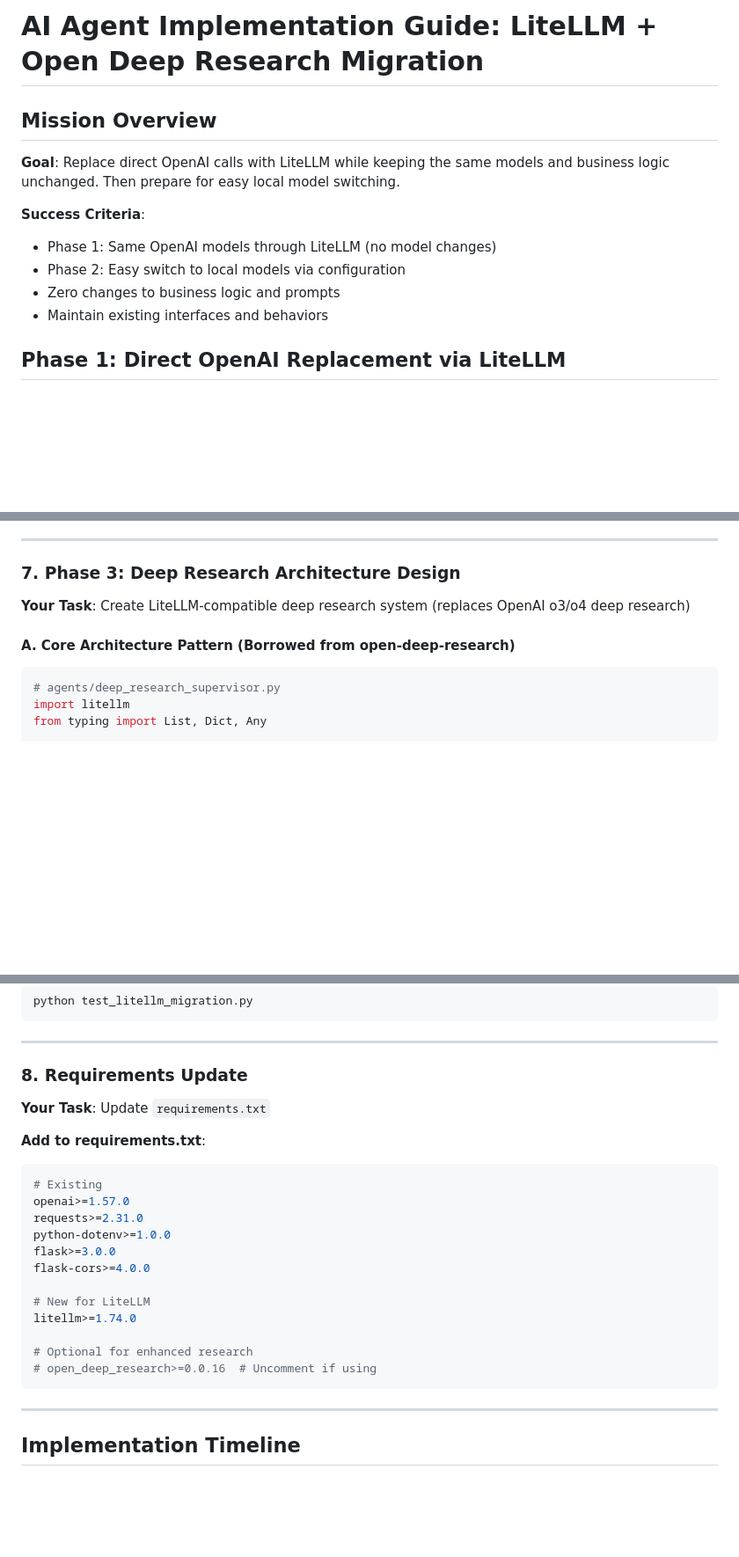
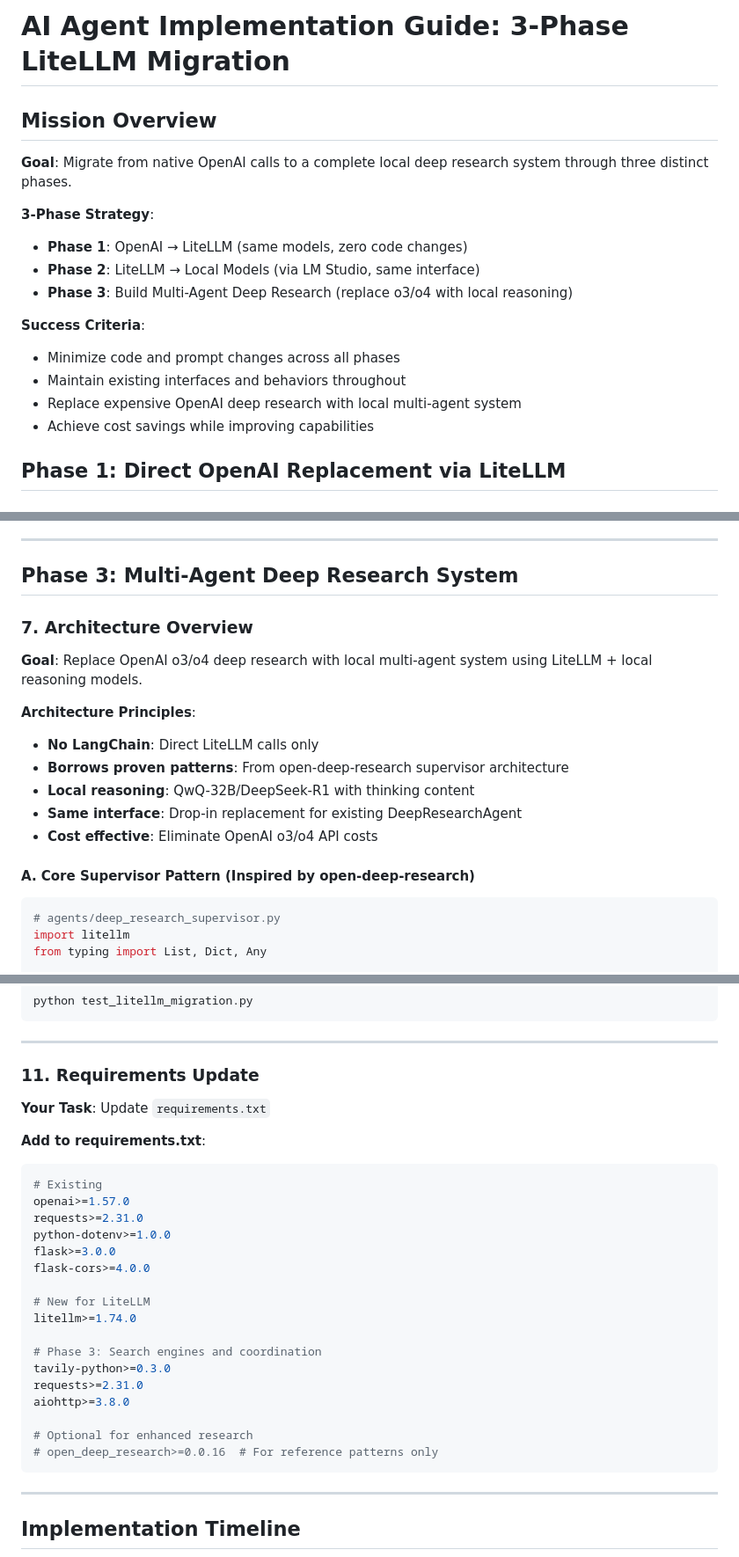
Before and after one commit to shaiss/Near-Catalyst, a Markdown page: ai-implementation.md, 3 parts joined by grey strips. Shown at 88% size. Rendered like a GitHub page; blank space fills up the shorter version.

````diff
--- a/ai-implementation.md
+++ b/ai-implementation.md
@@ -1,14 +1,19 @@
-# AI Agent Implementation Guide: LiteLLM + Open Deep Research Migration
+# AI Agent Implementation Guide: 3-Phase LiteLLM Migration
 
 ## Mission Overview
 
-**Goal**: Replace direct OpenAI calls with LiteLLM while keeping the same models and business logic unchanged. Then prepare for easy local model switching.
+**Goal**: Migrate from native OpenAI calls to a complete local deep research system through three distinct phases.
+
+**3-Phase Strategy**:
+- **Phase 1**: OpenAI → LiteLLM (same models, zero code changes)
+- **Phase 2**: LiteLLM → Local Models (via LM Studio, same interface)
+- **Phase 3**: Build Multi-Agent Deep Research (replace o3/o4 with local reasoning)
 
 **Success Criteria**:
-- Phase 1: Same OpenAI models through LiteLLM (no model changes)
-- Phase 2: Easy switch to local models via configuration
-- Zero changes to business logic and prompts
-- Maintain existing interfaces and behaviors
+- Minimize code and prompt changes across all phases
+- Maintain existing interfaces and behaviors throughout
+- Replace expensive OpenAI deep research with local multi-agent system
+- Achieve cost savings while improving capabilities
 
 ## Phase 1: Direct OpenAI Replacement via LiteLLM
 
@@ -293,11 +298,20 @@ class EnhancedResearchAgent:
 
 ---
 
-### 7. Phase 3: Deep Research Architecture Design
+## Phase 3: Multi-Agent Deep Research System
 
-**Your Task**: Create LiteLLM-compatible deep research system (replaces OpenAI o3/o4 deep research)
+### 7. Architecture Overview
 
-#### A. Core Architecture Pattern (Borrowed from open-deep-research)
+**Goal**: Replace OpenAI o3/o4 deep research with local multi-agent system using LiteLLM + local reasoning models.
+
+**Architecture Principles**:
+- **No LangChain**: Direct LiteLLM calls only
+- **Borrows proven patterns**: From open-deep-research supervisor architecture
+- **Local reasoning**: QwQ-32B/DeepSeek-R1 with thinking content
+- **Same interface**: Drop-in replacement for existing DeepResearchAgent
+- **Cost effective**: Eliminate OpenAI o3/o4 API costs
+
+#### A. Core Supervisor Pattern (Inspired by open-deep-research)
 
 ```python
 # agents/deep_research_supervisor.py
@@ -459,7 +544,7 @@ python test_litellm_migration.py
 
 ---
 
-### 8. Requirements Update
+### 11. Requirements Update
 
 **Your Task**: Update `requirements.txt`
 
@@ -475,8 +560,13 @@ flask-cors>=4.0.0
 # New for LiteLLM
 litellm>=1.74.0
 
+# Phase 3: Search engines and coordination
+tavily-python>=0.3.0
+requests>=2.31.0
+aiohttp>=3.8.0
+
 # Optional for enhanced research
-# open_deep_research>=0.0.16  # Uncomment if using
+# open_deep_research>=0.0.16  # For reference patterns only
 ```
 
 ---
````
Also changed, not shown: other parts of ai-implementation.md (+80 -9 lines), lm-studio-setup.md (+107 -48 lines).
